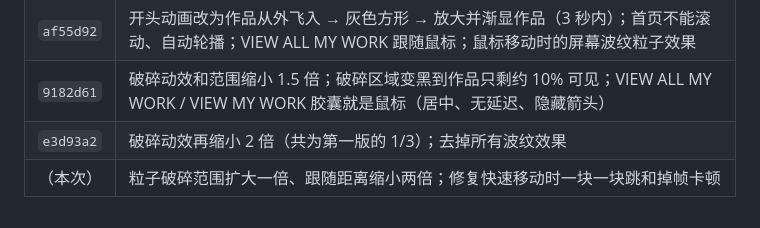
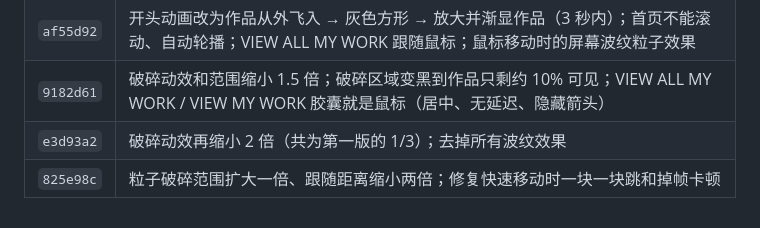
Before and after one commit to ebadudu1234-tech/ebadudu-d2, a Markdown page: prompt/requirements.md, the part around the change. Drawn GitHub-style.

Commit message:
D2 requirements note: record version 825e98c

```diff
--- a/prompt/requirements.md
+++ b/prompt/requirements.md
@@ -78,4 +78,4 @@
 | `af55d92` | 开头动画改为作品从外飞入 → 灰色方形 → 放大并渐显作品（3 秒内）；首页不能滚动、自动轮播；VIEW ALL MY WORK 跟随鼠标；鼠标移动时的屏幕波纹粒子效果 |
 | `9182d61` | 破碎动效和范围缩小 1.5 倍；破碎区域变黑到作品只剩约 10% 可见；VIEW ALL MY WORK / VIEW MY WORK 胶囊就是鼠标（居中、无延迟、隐藏箭头） |
 | `e3d93a2` | 破碎动效再缩小 2 倍（共为第一版的 1/3）；去掉所有波纹效果 |
-| （本次） | 粒子破碎范围扩大一倍、跟随距离缩小两倍；修复快速移动时一块一块跳和掉帧卡顿 |
+| `825e98c` | 粒子破碎范围扩大一倍、跟随距离缩小两倍；修复快速移动时一块一块跳和掉帧卡顿 |
```
